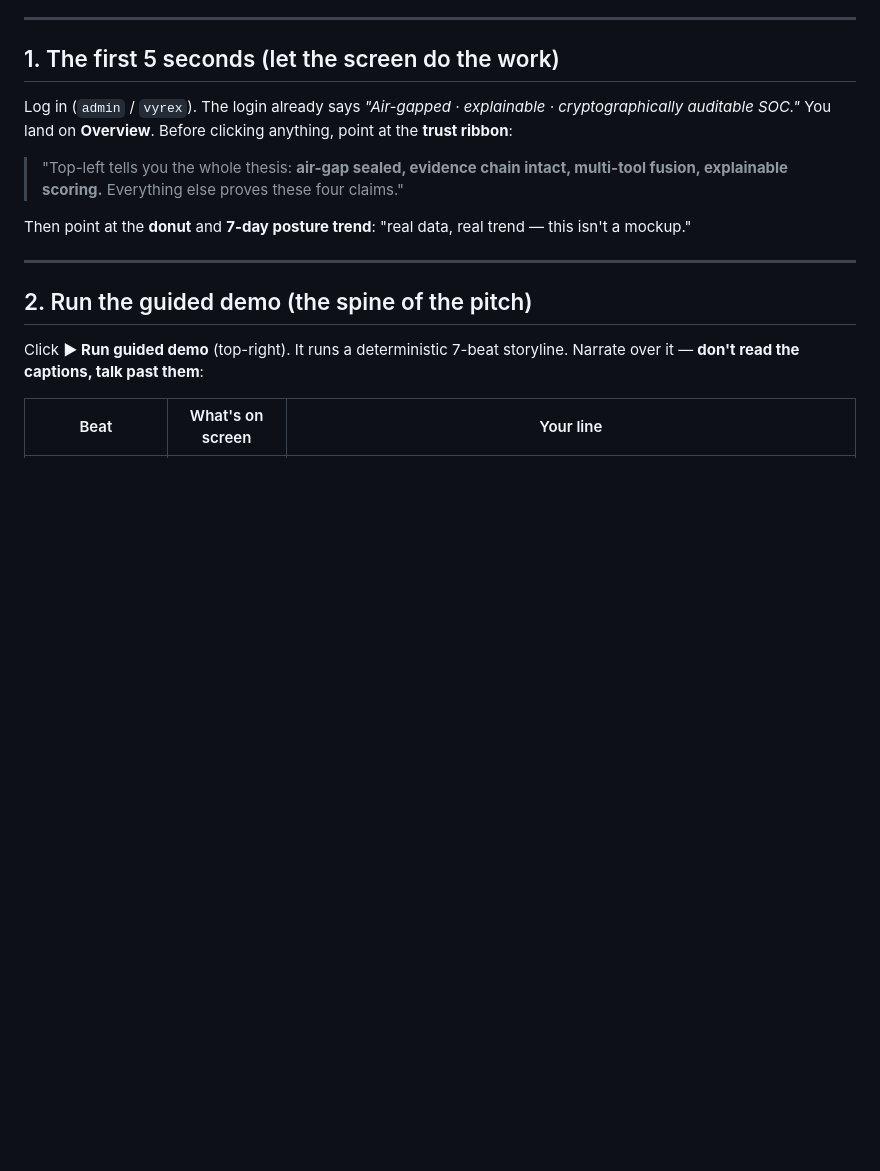
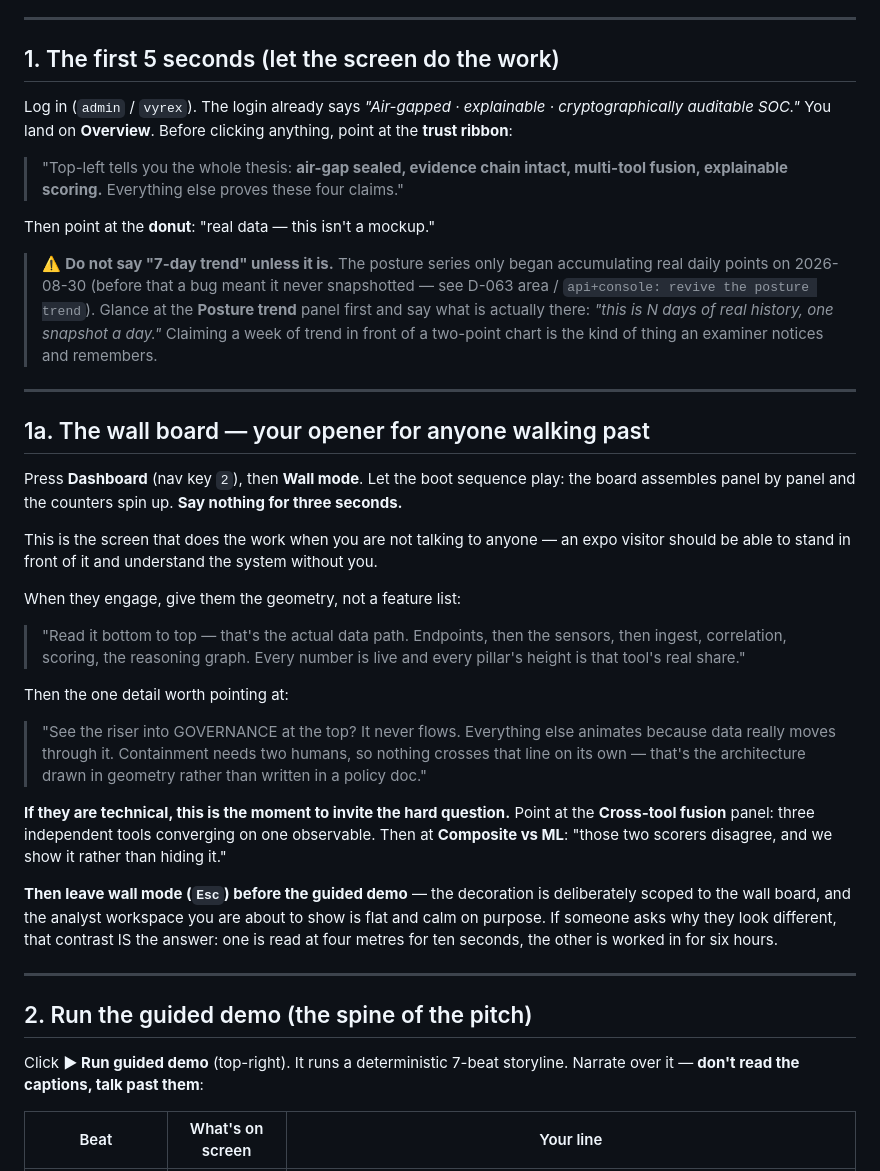
Before and after one commit to kryptbakar/FYP, a Markdown page: vyrex/docs/DEMO-SCRIPT.md, the part around one of its changes. Rendered like a GitHub page; blank space fills up the shorter version.

```diff
--- a/vyrex/docs/DEMO-SCRIPT.md
+++ b/vyrex/docs/DEMO-SCRIPT.md
@@ -26,7 +26,46 @@ auditable SOC."* You land on **Overview**. Before clicking anything, point at th
 > "Top-left tells you the whole thesis: **air-gap sealed, evidence chain intact, multi-tool fusion,
 > explainable scoring.** Everything else proves these four claims."
 
-Then point at the **donut** and **7-day posture trend**: "real data, real trend — this isn't a mockup."
+Then point at the **donut**: "real data — this isn't a mockup."
+
+> ⚠️ **Do not say "7-day trend" unless it is.** The posture series only began accumulating
+> real daily points on 2026-08-30 (before that a bug meant it never snapshotted — see
+> D-063 area / `api+console: revive the posture trend`). Glance at the **Posture trend**
+> panel first and say what is actually there: *"this is N days of real history, one
+> snapshot a day."* Claiming a week of trend in front of a two-point chart is the kind of
+> thing an examiner notices and remembers.
+
+---
+
+## 1a. The wall board — your opener for anyone walking past
+
+Press **Dashboard** (nav key `2`), then **Wall mode**. Let the boot sequence play: the
+board assembles panel by panel and the counters spin up. **Say nothing for three seconds.**
+
+This is the screen that does the work when you are not talking to anyone — an expo visitor
+should be able to stand in front of it and understand the system without you.
+
+When they engage, give them the geometry, not a feature list:
+
+> "Read it bottom to top — that's the actual data path. Endpoints, then the sensors, then
+> ingest, correlation, scoring, the reasoning graph. Every number is live and every pillar's
+> height is that tool's real share."
+
+Then the one detail worth pointing at:
+
+> "See the riser into GOVERNANCE at the top? It never flows. Everything else animates
+> because data really moves through it. Containment needs two humans, so nothing crosses
+> that line on its own — that's the architecture drawn in geometry rather than written in a
+> policy doc."
+
+**If they are technical, this is the moment to invite the hard question.** Point at the
+**Cross-tool fusion** panel: three independent tools converging on one observable. Then at
+**Composite vs ML**: "those two scorers disagree, and we show it rather than hiding it."
+
+**Then leave wall mode (`Esc`) before the guided demo** — the decoration is deliberately
+scoped to the wall board, and the analyst workspace you are about to show is flat and calm
+on purpose. If someone asks why they look different, that contrast IS the answer: one is
+read at four metres for ten seconds, the other is worked in for six hours.
 
 ---
 
```
Also changed, not shown: other parts of vyrex/docs/DEMO-SCRIPT.md (+32 -0 lines).
